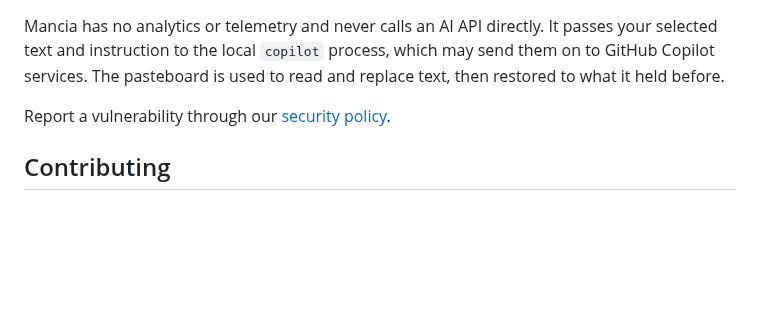
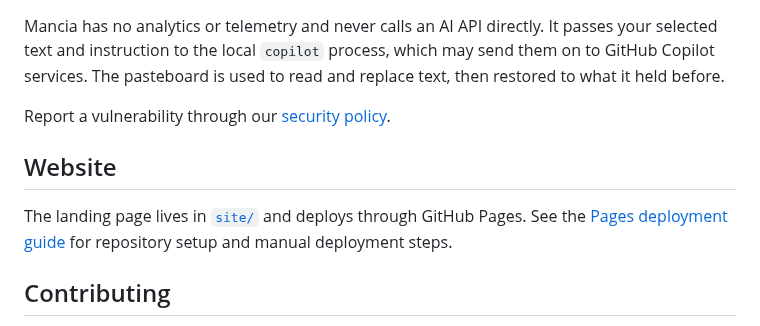
Before and after one commit to peteriz/mancia, a Markdown page: README.md, the part around the change. Rendered like a GitHub page; blank space fills up the shorter version.

Commit message:
Add GitHub Pages landing page

```diff
--- a/README.md
+++ b/README.md
@@ -120,6 +120,12 @@ replace text, then restored to what it held before.
 
 Report a vulnerability through our [security policy](SECURITY.md).
 
+## Website
+
+The landing page lives in [`site/`](site/) and deploys through GitHub Pages.
+See the [Pages deployment guide](docs/GITHUB_PAGES.md) for repository setup and
+manual deployment steps.
+
 ## Contributing
 
 Contributions are welcome — read the [contributing guide](docs/CONTRIBUTING.md)
```
Also changed, not shown: docs/GITHUB_PAGES.md (added, +23 -0 lines), site/ui-contract.md (added, +42 -0 lines), site/assets/mancia-ribbon.png (added), 6 other files.
